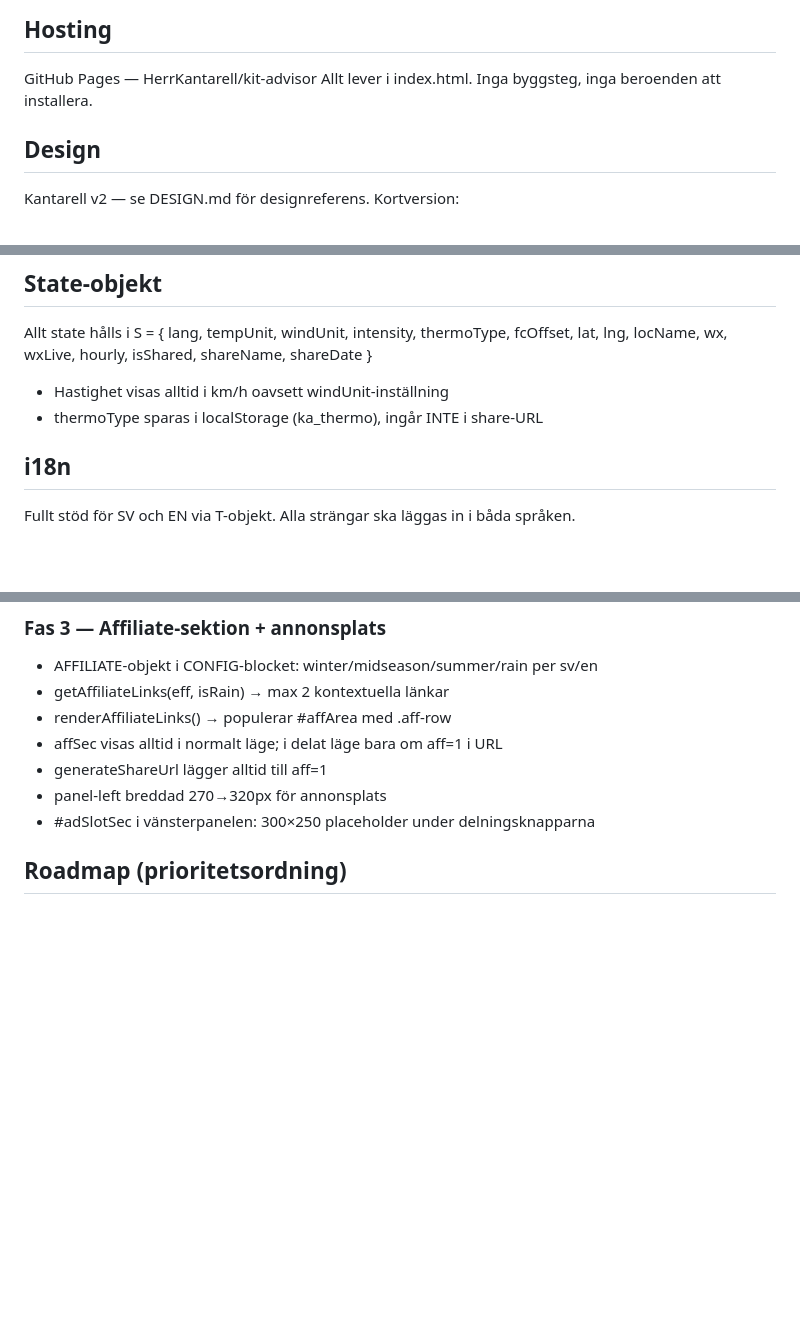
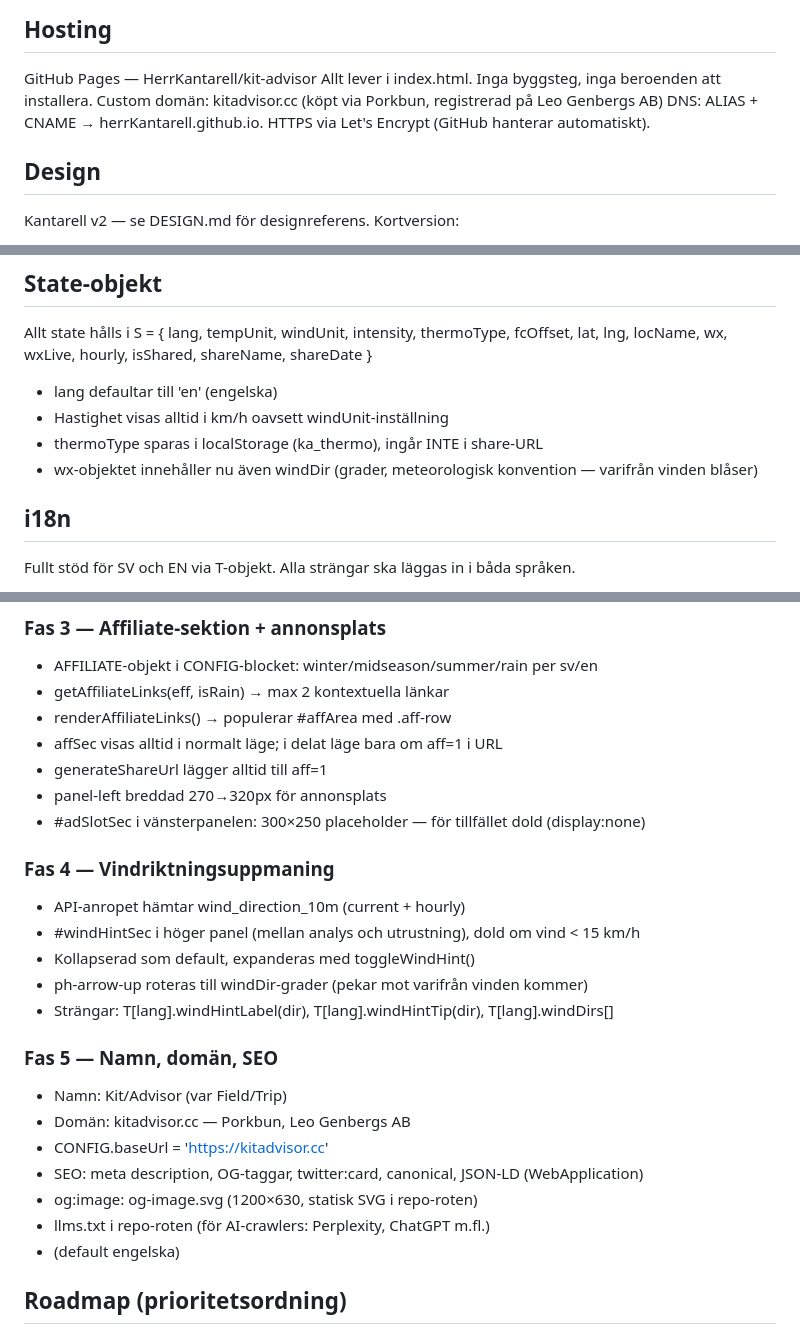
Before and after one commit to HerrKantarell/kit-advisor, a Markdown page: CLAUDE.md, 3 parts joined by grey strips. GitHub-like rendering; blank space fills up the shorter version.

Commit message:
docs: update CLAUDE.md with full session handoff
Co-Authored-By: Claude Sonnet 4.6 <noreply@anthropic.com>

```diff
--- a/CLAUDE.md
+++ b/CLAUDE.md
@@ -20,6 +20,8 @@ rekommendationer baserade på effektiv temperatur (vindkyla + ansträngning).
 ## Hosting
 GitHub Pages — HerrKantarell/kit-advisor
 Allt lever i index.html. Inga byggsteg, inga beroenden att installera.
+Custom domän: kitadvisor.cc (köpt via Porkbun, registrerad på Leo Genbergs AB)
+DNS: ALIAS + CNAME → herrKantarell.github.io. HTTPS via Let's Encrypt (GitHub hanterar automatiskt).
 
 ## Design
 Kantarell v2 — se DESIGN.md för designreferens.
@@ -57,8 +59,10 @@ Den gamla modellen hade cutoff `T>=10 → return T`, vilket gav 3°C-hopp i uppl
 
 ## State-objekt
 Allt state hålls i S = { lang, tempUnit, windUnit, intensity, thermoType, fcOffset, lat, lng, locName, wx, wxLive, hourly, isShared, shareName, shareDate }
+- lang defaultar till 'en' (engelska)
 - Hastighet visas alltid i km/h oavsett windUnit-inställning
 - thermoType sparas i localStorage (ka_thermo), ingår INTE i share-URL
+- wx-objektet innehåller nu även windDir (grader, meteorologisk konvention — varifrån vinden blåser)
 
 ## i18n
 Fullt stöd för SV och EN via T-objekt. Alla strängar ska läggas in i båda språken.
@@ -88,7 +92,23 @@ URL-parametrar: ?name=&date=&lat=&lng=&dur=&speed=&int=&loc=
 - affSec visas alltid i normalt läge; i delat läge bara om aff=1 i URL
 - generateShareUrl lägger alltid till aff=1
 - panel-left breddad 270→320px för annonsplats
-- #adSlotSec i vänsterpanelen: 300×250 placeholder under delningsknapparna
+- #adSlotSec i vänsterpanelen: 300×250 placeholder — för tillfället dold (display:none)
+
+### Fas 4 — Vindriktningsuppmaning
+- API-anropet hämtar wind_direction_10m (current + hourly)
+- #windHintSec i höger panel (mellan analys och utrustning), dold om vind < 15 km/h
+- Kollapserad som default, expanderas med toggleWindHint()
+- ph-arrow-up roteras till windDir-grader (pekar mot varifrån vinden kommer)
+- Strängar: T[lang].windHintLabel(dir), T[lang].windHintTip(dir), T[lang].windDirs[]
+
+### Fas 5 — Namn, domän, SEO
+- Namn: Kit/Advisor (var Field/Trip)
+- Domän: kitadvisor.cc — Porkbun, Leo Genbergs AB
+- CONFIG.baseUrl = 'https://kitadvisor.cc'
+- SEO: meta description, OG-taggar, twitter:card, canonical, JSON-LD (WebApplication)
+- og:image: og-image.svg (1200×630, statisk SVG i repo-roten)
+- llms.txt i repo-roten (för AI-crawlers: Perplexity, ChatGPT m.fl.)
+- <html lang="en"> (default engelska)
 
 ## Roadmap (prioritetsordning)
 1. ~~Delningsbar turlink~~ — klar
```
Also changed, not shown: other parts of CLAUDE.md (+2 -0 lines).
